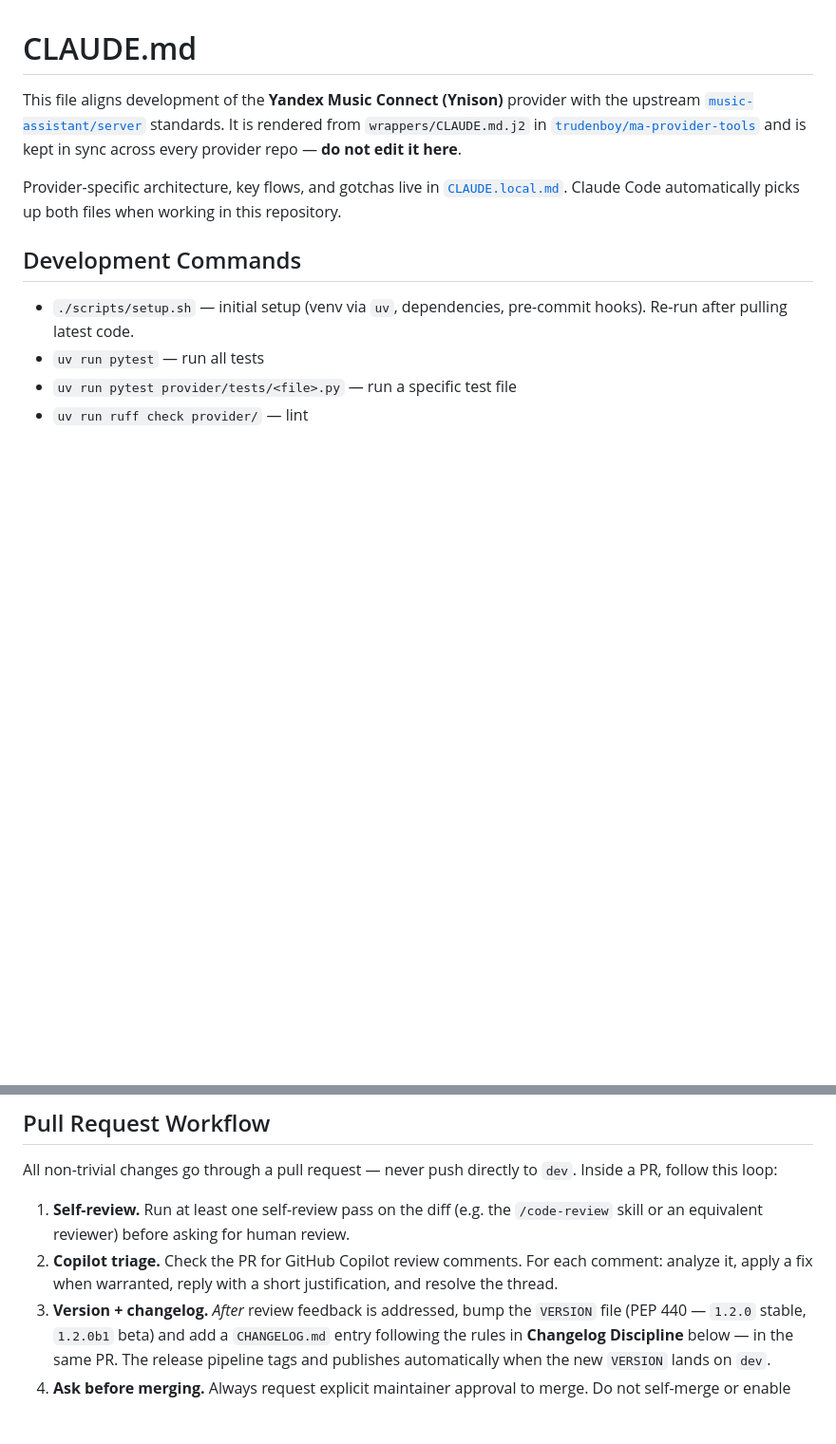
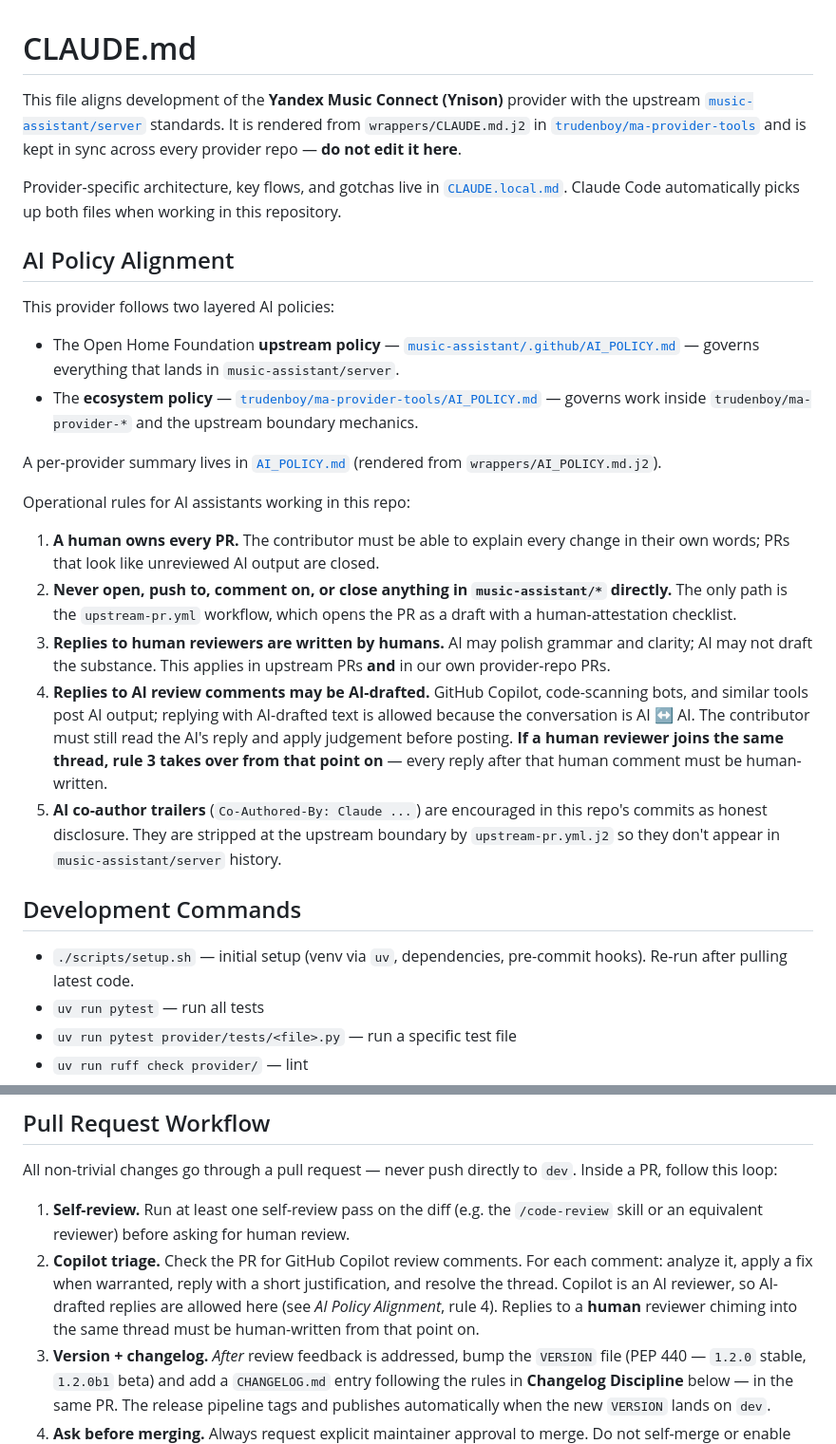
Before and after one commit to trudenboy/ma-provider-yandex-ynison, a Markdown page: CLAUDE.md, 2 parts joined by grey strips. Shown at 95% size. Rendered like a GitHub page; blank space fills up the shorter version.

Commit message:
chore: sync workflow wrappers from ma-provider-tools (#63)
Co-authored-by: github-actions[bot] <github-actions[bot]@users.noreply.github.com>

```diff
--- a/CLAUDE.md
+++ b/CLAUDE.md
@@ -10,6 +10,44 @@ and is kept in sync across every provider repo — **do not edit it here**.
 Provider-specific architecture, key flows, and gotchas live in
 [`CLAUDE.local.md`](./CLAUDE.local.md). Claude Code automatically picks up both
 files when working in this repository.
+
+## AI Policy Alignment
+
+This provider follows two layered AI policies:
+
+- The Open Home Foundation **upstream policy** —
+  [`music-assistant/.github/AI_POLICY.md`](https://github.com/music-assistant/.github/blob/main/AI_POLICY.md)
+  — governs everything that lands in `music-assistant/server`.
+- The **ecosystem policy** —
+  [`trudenboy/ma-provider-tools/AI_POLICY.md`](https://github.com/trudenboy/ma-provider-tools/blob/main/AI_POLICY.md)
+  — governs work inside `trudenboy/ma-provider-*` and the upstream boundary
+  mechanics.
+
+A per-provider summary lives in [`AI_POLICY.md`](./AI_POLICY.md) (rendered
+from `wrappers/AI_POLICY.md.j2`).
+
+Operational rules for AI assistants working in this repo:
+
+1. **A human owns every PR.** The contributor must be able to explain every
+   change in their own words; PRs that look like unreviewed AI output are
+   closed.
+2. **Never open, push to, comment on, or close anything in `music-assistant/*`
+   directly.** The only path is the `upstream-pr.yml` workflow, which opens
+   the PR as a draft with a human-attestation checklist.
+3. **Replies to human reviewers are written by humans.** AI may polish
+   grammar and clarity; AI may not draft the substance. This applies in
+   upstream PRs **and** in our own provider-repo PRs.
+4. **Replies to AI review comments may be AI-drafted.** GitHub Copilot,
+   code-scanning bots, and similar tools post AI output; replying with
+   AI-drafted text is allowed because the conversation is AI ↔ AI. The
+   contributor must still read the AI's reply and apply judgement before
+   posting. **If a human reviewer joins the same thread, rule 3 takes over
+   from that point on** — every reply after that human comment must be
+   human-written.
+5. **AI co-author trailers** (`Co-Authored-By: Claude ...`) are encouraged
+   in this repo's commits as honest disclosure. They are stripped at the
+   upstream boundary by `upstream-pr.yml.j2` so they don't appear in
+   `music-assistant/server` history.
 
 ## Development Commands
 
@@ -71,7 +109,10 @@ All non-trivial changes go through a pull request — never push directly to
    review.
 2. **Copilot triage.** Check the PR for GitHub Copilot review comments. For
    each comment: analyze it, apply a fix when warranted, reply with a short
-   justification, and resolve the thread.
+   justification, and resolve the thread. Copilot is an AI reviewer, so
+   AI-drafted replies are allowed here (see *AI Policy Alignment*, rule 4).
+   Replies to a **human** reviewer chiming into the same thread must be
+   human-written from that point on.
 3. **Version + changelog.** *After* review feedback is addressed, bump the
    `VERSION` file (PEP 440 — `1.2.0` stable, `1.2.0b1` beta) and add a
    `CHANGELOG.md` entry following the rules in **Changelog Discipline**
```
